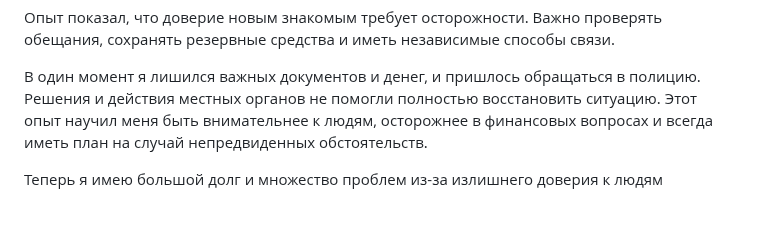
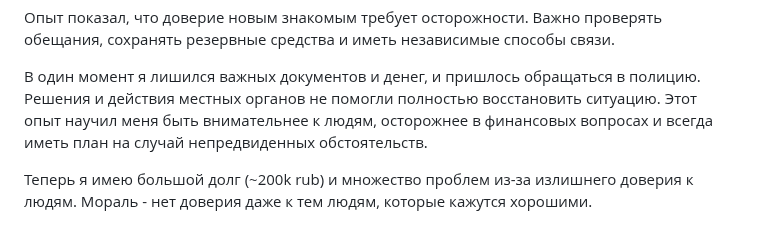
Before and after one commit to wipedlifepotato/wipedlifepotato.github.io, a Markdown page: kz.md, the part around the change. GitHub-like rendering.

```diff
--- a/kz.md
+++ b/kz.md
@@ -15,4 +15,4 @@ title: Неудачная поездка в КЗ
 
 В один момент я лишился важных документов и денег, и пришлось обращаться в полицию. Решения и действия местных органов не помогли полностью восстановить ситуацию. Этот опыт научил меня быть внимательнее к людям, осторожнее в финансовых вопросах и всегда иметь план на случай непредвиденных обстоятельств.
 
-Теперь я имею большой долг и множество проблем из-за излишнего доверия к людям
+Теперь я имею большой долг (~200k rub) и множество проблем из-за излишнего доверия к людям. Мораль - нет доверия даже к тем людям, которые кажутся хорошими.
```
Also changed, not shown: flowers.md (+1 -1 lines).
